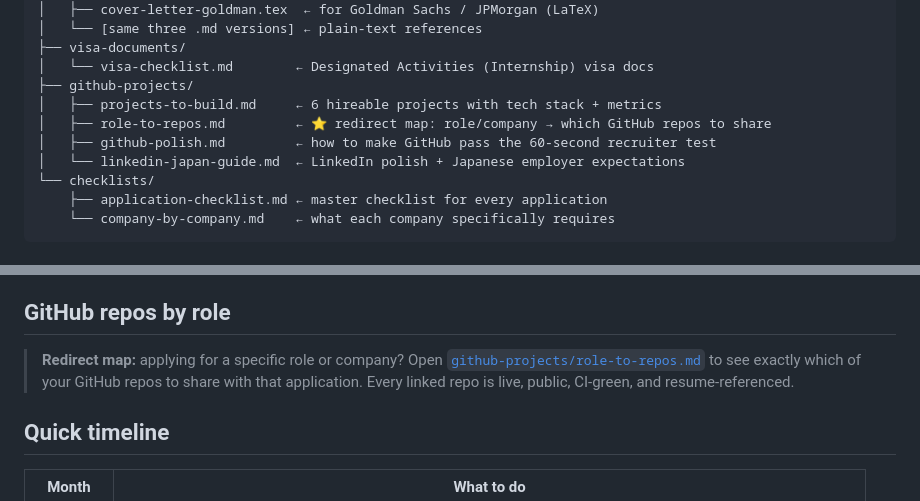
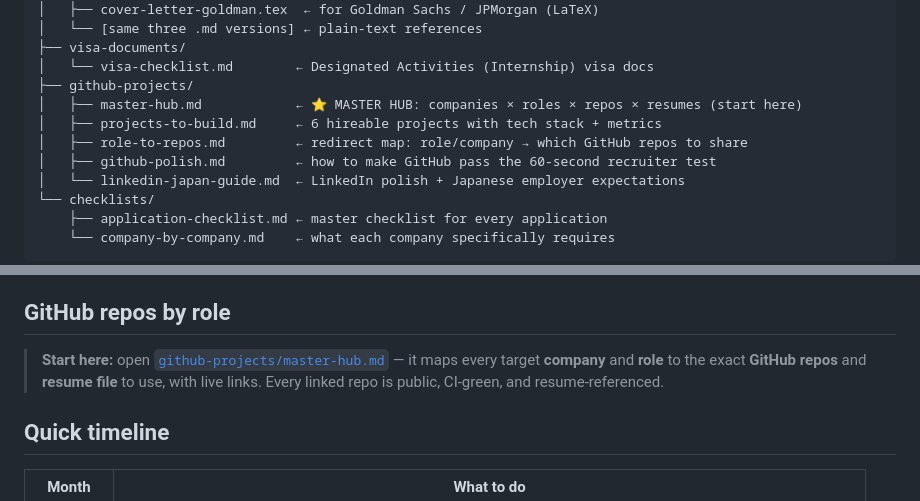
Before and after one commit to adityashirsatrao007/internship-kit, a Markdown page: README.md, 2 parts joined by grey strips. GitHub-like rendering.

Commit message:
Add master hub: complete companies x roles x repos x resumes index with live links

```diff
--- a/README.md
+++ b/README.md
@@ -32,8 +32,9 @@ internship-kit/
 ├── visa-documents/
 │   └── visa-checklist.md        ← Designated Activities (Internship) visa docs
 ├── github-projects/
+│   ├── master-hub.md            ← ⭐ MASTER HUB: companies × roles × repos × resumes (start here)
 │   ├── projects-to-build.md     ← 6 hireable projects with tech stack + metrics
-│   ├── role-to-repos.md         ← ⭐ redirect map: role/company → which GitHub repos to share
+│   ├── role-to-repos.md         ← redirect map: role/company → which GitHub repos to share
 │   ├── github-polish.md         ← how to make GitHub pass the 60-second recruiter test
 │   └── linkedin-japan-guide.md  ← LinkedIn polish + Japanese employer expectations
 └── checklists/
@@ -81,10 +82,9 @@ All resumes and cover letters exist as `.tex` files ready to compile on **Overle
 
 ## GitHub repos by role
 
-> **Redirect map:** applying for a specific role or company? Open
-> [`github-projects/role-to-repos.md`](github-projects/role-to-repos.md) to see exactly
-> which of your GitHub repos to share with that application. Every linked repo is live,
-> public, CI-green, and resume-referenced.
+> **Start here:** open [`github-projects/master-hub.md`](github-projects/master-hub.md) — it
+> maps every target **company** and **role** to the exact **GitHub repos** and **resume file**
+> to use, with live links. Every linked repo is public, CI-green, and resume-referenced.
 
 ## Quick timeline
 
```
Also changed, not shown: github-projects/master-hub.md (added, +96 -0 lines).
